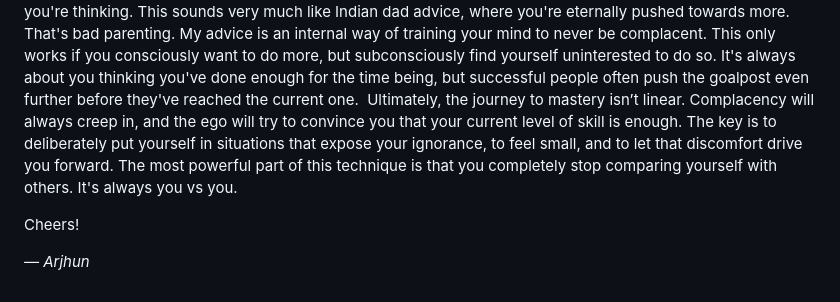
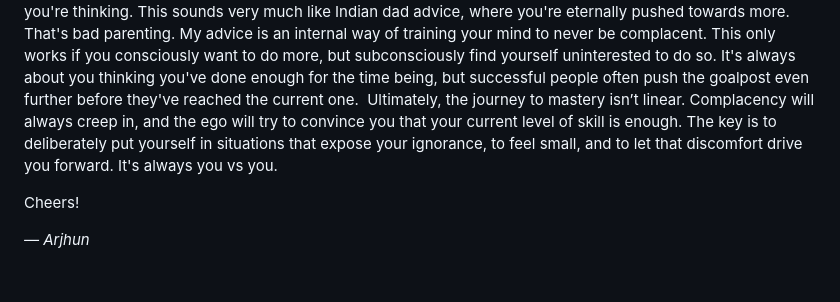
Before and after one commit to kernelism/folio-2025, a Markdown page: blog/posts/youre-not-good-at-anything.md, the part around the change. Rendered like a GitHub page.

Commit message:
blog typo fix

```diff
--- a/blog/posts/youre-not-good-at-anything.md
+++ b/blog/posts/youre-not-good-at-anything.md
@@ -22,7 +22,7 @@ So, what's the workaround?
 There is no single way to fix this. You have to find something to make yourself subconsciously believe that you're mid. Personally, I do this by exploring stuff I've never seen before. I am genuinely bad at building intuition for AI/ML-related research unless someone spoon-feeds me. So, I periodically read some really complex paper that makes me feel extremely stupid.
 The result? I'm way more motivated to find more about these things and even the things I think I'm good at. I'm more interested to read books or articles, watch podcasts and even listen to random tech creators rambling on YouTube.
 I know what you're thinking. This sounds very much like Indian dad advice, where you're eternally pushed towards more. That's bad parenting. My advice is an internal way of training your mind to never be complacent. This only works if you consciously want to do more, but subconsciously find yourself uninterested to do so. It's always about you thinking you've done enough for the time being, but successful people often push the goalpost even further before they've reached the current one.
-Ultimately, the journey to mastery isn’t linear. Complacency will always creep in, and the ego will try to convince you that your current level of skill is enough. The key is to deliberately put yourself in situations that expose your ignorance, to feel small, and to let that discomfort drive you forward. The most powerful part of this technique is that you completely stop comparing yourself with others. It's always you vs you.
+Ultimately, the journey to mastery isn’t linear. Complacency will always creep in, and the ego will try to convince you that your current level of skill is enough. The key is to deliberately put yourself in situations that expose your ignorance, to feel small, and to let that discomfort drive you forward. It's always you vs you.
 
 Cheers!
 
```
